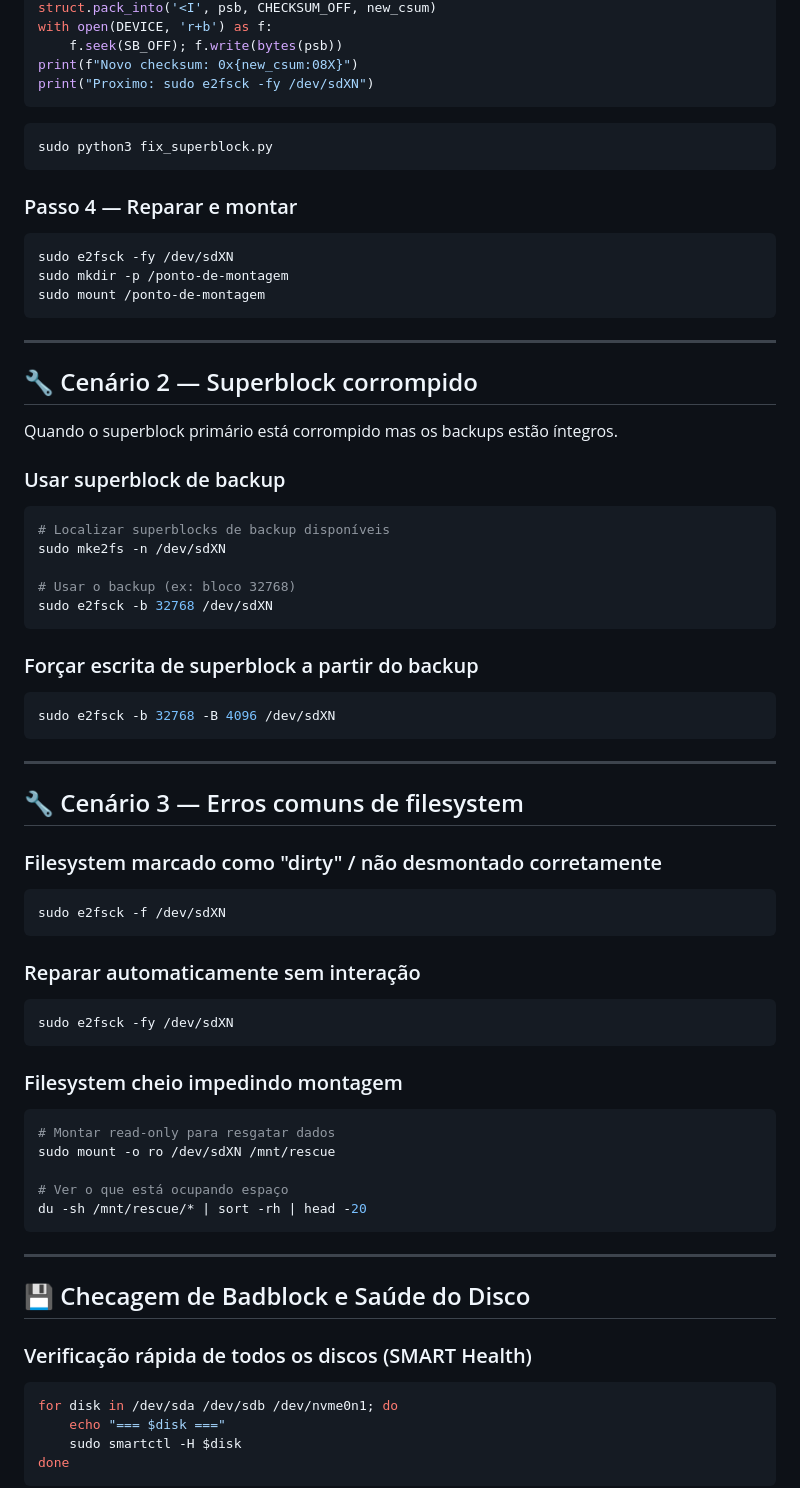
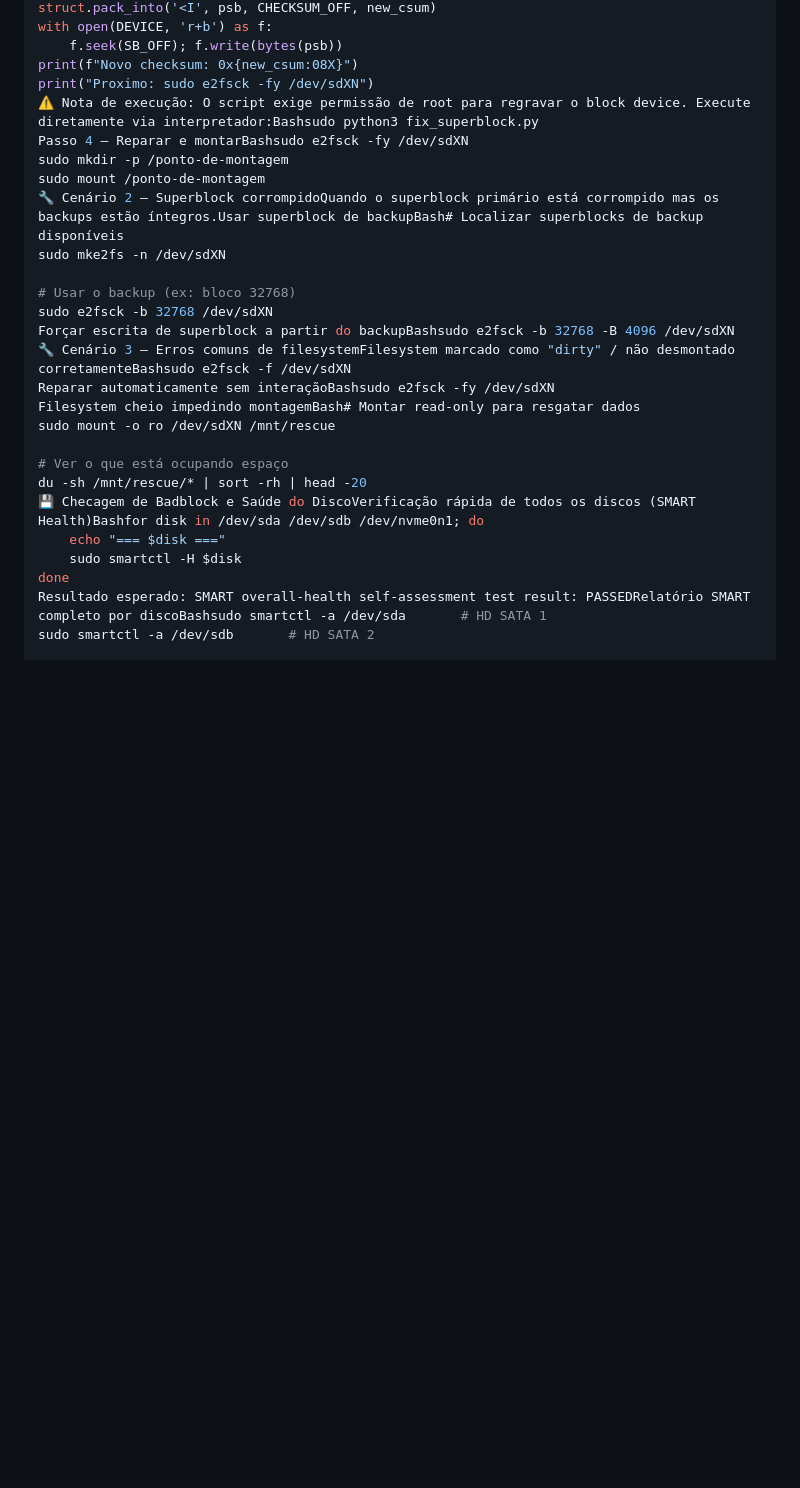
Before and after one commit to davlima/oracle-dba-scripts, a Markdown page: linux/RECUPERACAO_PARTICAO_EXT4.md, the part around one of its changes. Rendered like a GitHub page; blank space fills up the shorter version.

````diff
--- a/linux/RECUPERACAO_PARTICAO_EXT4.md
+++ b/linux/RECUPERACAO_PARTICAO_EXT4.md
@@ -154,78 +93,27 @@ with open(DEVICE, 'r+b') as f:
     f.seek(SB_OFF); f.write(bytes(psb))
 print(f"Novo checksum: 0x{new_csum:08X}")
 print("Proximo: sudo e2fsck -fy /dev/sdXN")
-```
-
-```bash
-sudo python3 fix_superblock.py
-```
-
-### Passo 4 — Reparar e montar
-
-```bash
-sudo e2fsck -fy /dev/sdXN
+⚠️ Nota de execução: O script exige permissão de root para regravar o block device. Execute diretamente via interpretador:Bashsudo python3 fix_superblock.py
+Passo 4 — Reparar e montarBashsudo e2fsck -fy /dev/sdXN
 sudo mkdir -p /ponto-de-montagem
 sudo mount /ponto-de-montagem
-```
-
----
-
-## 🔧 Cenário 2 — Superblock corrompido
-
-Quando o superblock primário está corrompido mas os backups estão íntegros.
-
-### Usar superblock de backup
-
-```bash
-# Localizar superblocks de backup disponíveis
+🔧 Cenário 2 — Superblock corrompidoQuando o superblock primário está corrompido mas os backups estão íntegros.Usar superblock de backupBash# Localizar superblocks de backup disponíveis
 sudo mke2fs -n /dev/sdXN
 
 # Usar o backup (ex: bloco 32768)
 sudo e2fsck -b 32768 /dev/sdXN
-```
-
-### Forçar escrita de superblock a partir do backup
-
-```bash
-sudo e2fsck -b 32768 -B 4096 /dev/sdXN
-```
-
----
-
-## 🔧 Cenário 3 — Erros comuns de filesystem
-
-### Filesystem marcado como "dirty" / não desmontado corretamente
-
-```bash
-sudo e2fsck -f /dev/sdXN
-```
-
-### Reparar automaticamente sem interação
-
-```bash
-sudo e2fsck -fy /dev/sdXN
-```
-
-### Filesystem cheio impedindo montagem
-
-```bash
-# Montar read-only para resgatar dados
+Forçar escrita de superblock a partir do backupBashsudo e2fsck -b 32768 -B 4096 /dev/sdXN
+🔧 Cenário 3 — Erros comuns de filesystemFilesystem marcado como "dirty" / não desmontado corretamenteBashsudo e2fsck -f /dev/sdXN
+Reparar automaticamente sem interaçãoBashsudo e2fsck -fy /dev/sdXN
+Filesystem cheio impedindo montagemBash# Montar read-only para resgatar dados
 sudo mount -o ro /dev/sdXN /mnt/rescue
 
 # Ver o que está ocupando espaço
 du -sh /mnt/rescue/* | sort -rh | head -20
-```
-
----
-
-## 💾 Checagem de Badblock e Saúde do Disco
-
-### Verificação rápida de todos os discos (SMART Health)
-
-```bash
-for disk in /dev/sda /dev/sdb /dev/nvme0n1; do
+💾 Checagem de Badblock e Saúde do DiscoVerificação rápida de todos os discos (SMART Health)Bashfor disk in /dev/sda /dev/sdb /dev/nvme0n1; do
     echo "=== $disk ==="
     sudo smartctl -H $disk
 done
-```
+Resultado esperado: SMART overall-health self-assessment test result: PASSEDRelatório SMART completo por discoBashsudo smartctl -a /dev/sda       # HD SATA 1
+sudo smartctl -a /dev/sdb       # HD SATA 2
 
````
Also changed, not shown: other parts of linux/RECUPERACAO_PARTICAO_EXT4.md (+34 -170 lines).
